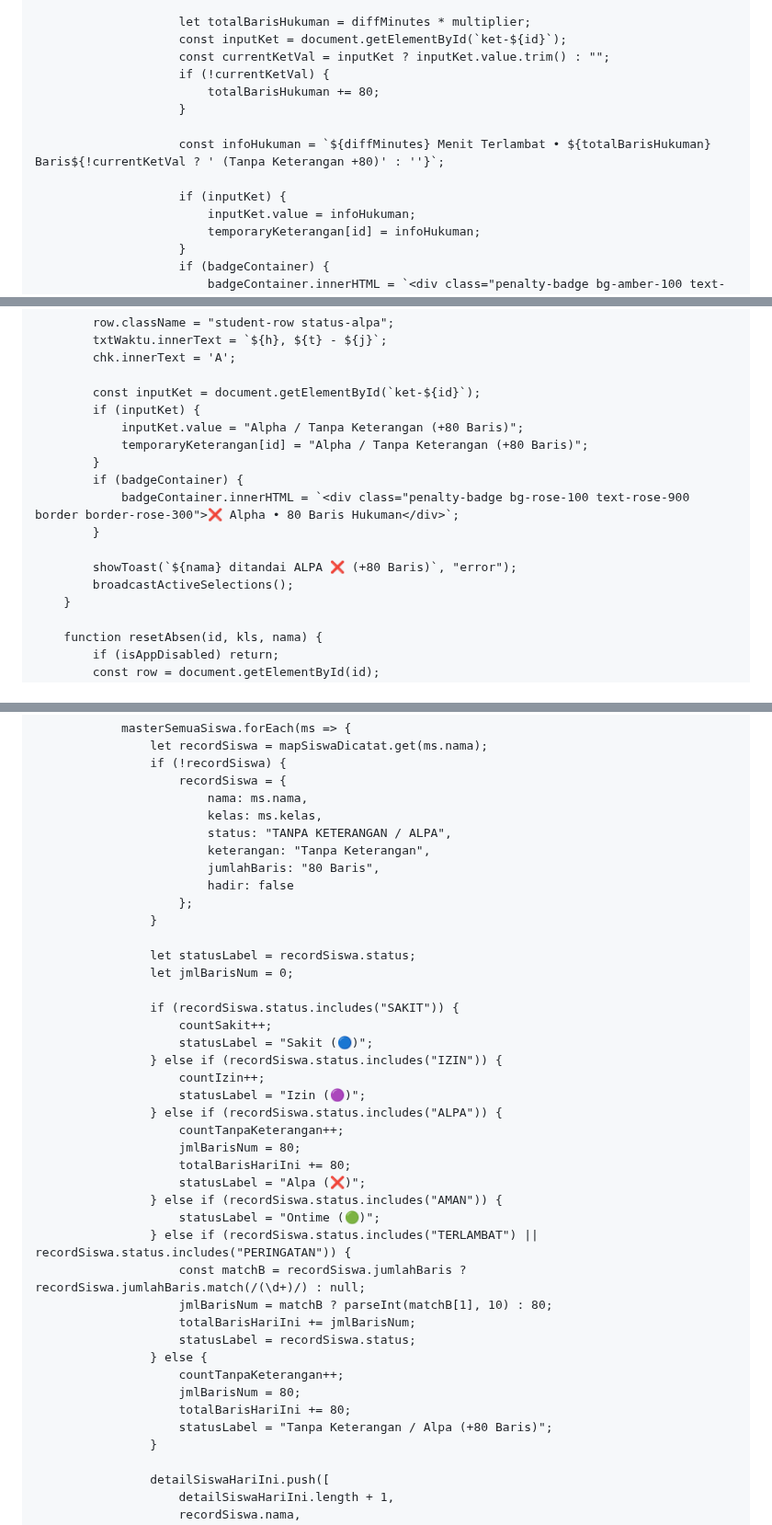
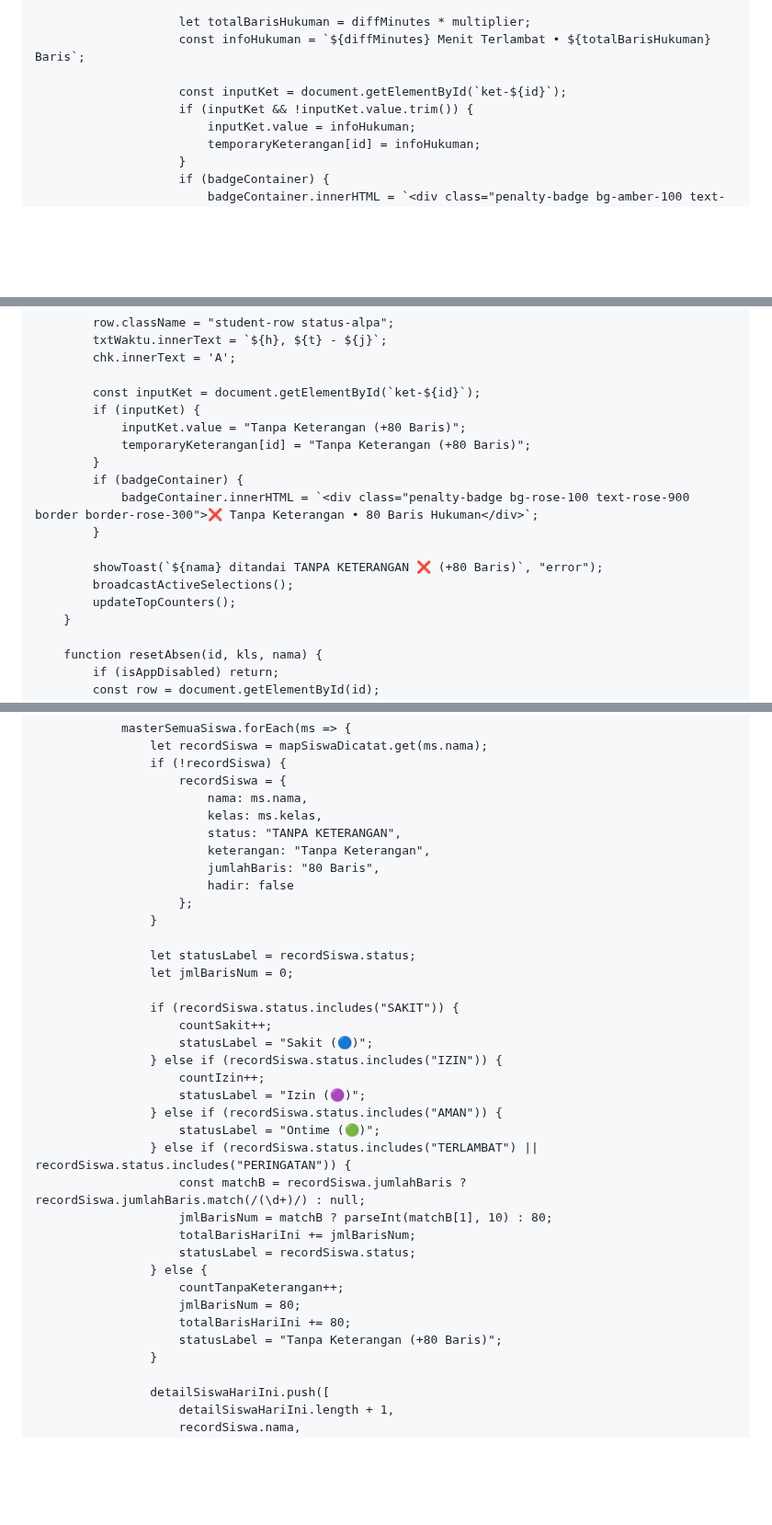
Before and after one commit to hqsmpringinagung-app/absensi-muroqobah-pagi-smp, a Markdown page: README.md, 3 parts joined by grey strips. Shown at 92% size. Rendered like a GitHub page; blank space fills up the shorter version.

```diff
--- a/README.md
+++ b/README.md
@@ -2114,15 +2220,10 @@
                         }
 
                         let totalBarisHukuman = diffMinutes * multiplier;
+                        const infoHukuman = `${diffMinutes} Menit Terlambat • ${totalBarisHukuman} Baris`;
+
                         const inputKet = document.getElementById(`ket-${id}`);
-                        const currentKetVal = inputKet ? inputKet.value.trim() : "";
-                        if (!currentKetVal) {
-                            totalBarisHukuman += 80;
-                        }
-
-                        const infoHukuman = `${diffMinutes} Menit Terlambat • ${totalBarisHukuman} Baris${!currentKetVal ? ' (Tanpa Keterangan +80)' : ''}`;
-
-                        if (inputKet) {
+                        if (inputKet && !inputKet.value.trim()) {
                             inputKet.value = infoHukuman;
                             temporaryKeterangan[id] = infoHukuman;
                         }
@@ -2338,15 +2427,16 @@
 
             const inputKet = document.getElementById(`ket-${id}`);
             if (inputKet) {
-                inputKet.value = "Alpha / Tanpa Keterangan (+80 Baris)";
-                temporaryKeterangan[id] = "Alpha / Tanpa Keterangan (+80 Baris)";
+                inputKet.value = "Tanpa Keterangan (+80 Baris)";
+                temporaryKeterangan[id] = "Tanpa Keterangan (+80 Baris)";
             }
             if (badgeContainer) {
-                badgeContainer.innerHTML = `<div class="penalty-badge bg-rose-100 text-rose-900 border border-rose-300">❌ Alpha • 80 Baris Hukuman</div>`;
-            }
-
-            showToast(`${nama} ditandai ALPA ❌ (+80 Baris)`, "error");
+                badgeContainer.innerHTML = `<div class="penalty-badge bg-rose-100 text-rose-900 border border-rose-300">❌ Tanpa Keterangan • 80 Baris Hukuman</div>`;
+            }
+
+            showToast(`${nama} ditandai TANPA KETERANGAN ❌ (+80 Baris)`, "error");
             broadcastActiveSelections();
+            updateTopCounters();
         }
 
         function resetAbsen(id, kls, nama) {
@@ -2665,7 +2754,7 @@
                         recordSiswa = {
                             nama: ms.nama,
                             kelas: ms.kelas,
-                            status: "TANPA KETERANGAN / ALPA",
+                            status: "TANPA KETERANGAN",
                             keterangan: "Tanpa Keterangan",
                             jumlahBaris: "80 Baris",
                             hadir: false
@@ -2681,11 +2770,6 @@
                     } else if (recordSiswa.status.includes("IZIN")) {
                         countIzin++;
                         statusLabel = "Izin (🟣)";
-                    } else if (recordSiswa.status.includes("ALPA")) {
-                        countTanpaKeterangan++;
-                        jmlBarisNum = 80;
-                        totalBarisHariIni += 80;
-                        statusLabel = "Alpa (❌)";
                     } else if (recordSiswa.status.includes("AMAN")) {
                         statusLabel = "Ontime (🟢)";
                     } else if (recordSiswa.status.includes("TERLAMBAT") || recordSiswa.status.includes("PERINGATAN")) {
@@ -2697,7 +2781,7 @@
                         countTanpaKeterangan++;
                         jmlBarisNum = 80;
                         totalBarisHariIni += 80;
-                        statusLabel = "Tanpa Keterangan / Alpa (+80 Baris)";
+                        statusLabel = "Tanpa Keterangan (+80 Baris)";
                     }
 
                     detailSiswaHariIni.push([
```
Also changed, not shown: other parts of README.md (+128 -35 lines).
